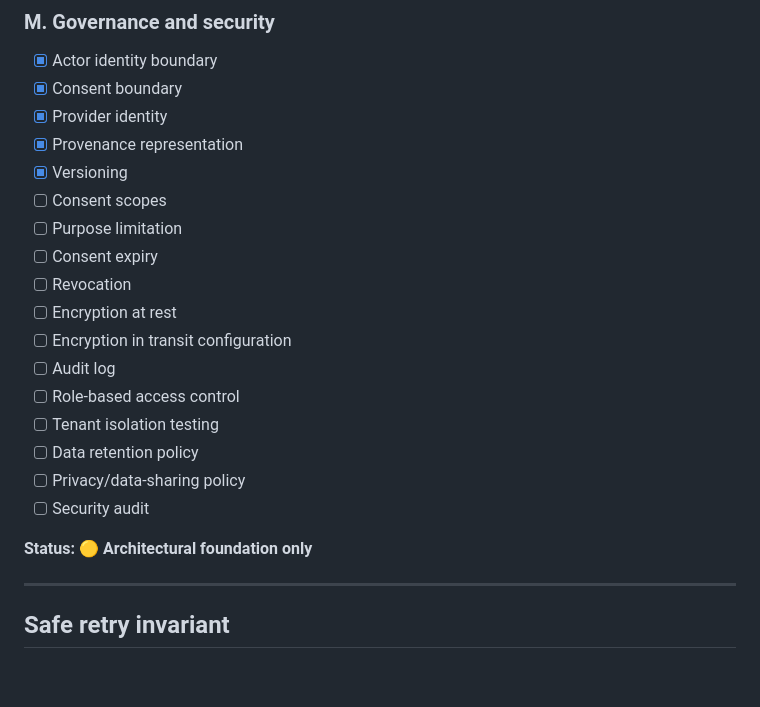
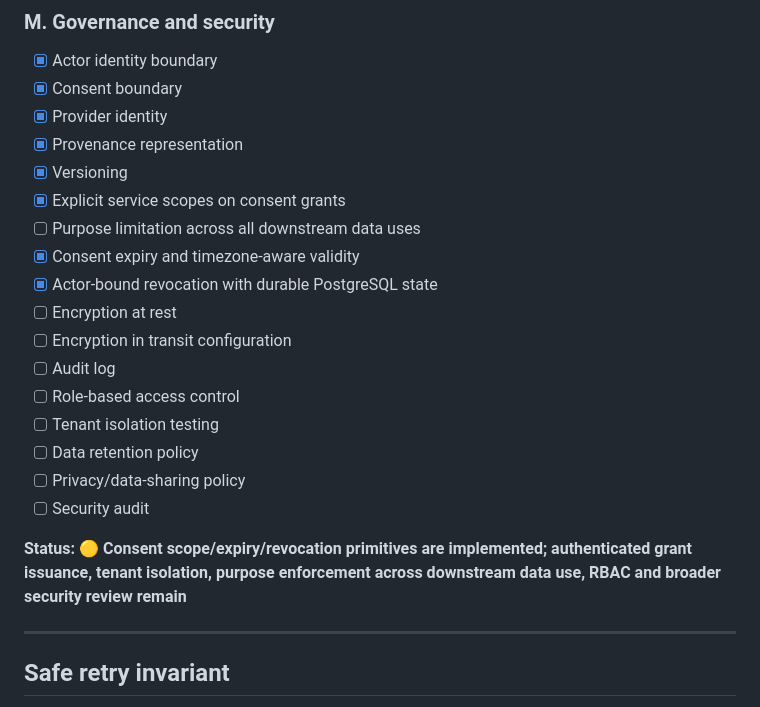
Before and after one commit to vkraj1123/Open-farm-intelligence, a Markdown page: README.md, the part around one of its changes. Drawn GitHub-style; blank space fills up the shorter version.

```diff
--- a/README.md
+++ b/README.md
@@ -1409,10 +1409,10 @@ The core closed-loop architecture is implemented and tested, but the project is
 - [x] Provider identity
 - [x] Provenance representation
 - [x] Versioning
-- [ ] Consent scopes
-- [ ] Purpose limitation
-- [ ] Consent expiry
-- [ ] Revocation
+- [x] Explicit service scopes on consent grants
+- [ ] Purpose limitation across all downstream data uses
+- [x] Consent expiry and timezone-aware validity
+- [x] Actor-bound revocation with durable PostgreSQL state
 - [ ] Encryption at rest
 - [ ] Encryption in transit configuration
 - [ ] Audit log
@@ -1422,7 +1422,7 @@ The core closed-loop architecture is implemented and tested, but the project is
 - [ ] Privacy/data-sharing policy
 - [ ] Security audit
 
-**Status: 🟡 Architectural foundation only**
+**Status: 🟡 Consent scope/expiry/revocation primitives are implemented; authenticated grant issuance, tenant isolation, purpose enforcement across downstream data use, RBAC and broader security review remain**
 
 ---
 
```
Also changed, not shown: other parts of README.md (+20 -0 lines).
